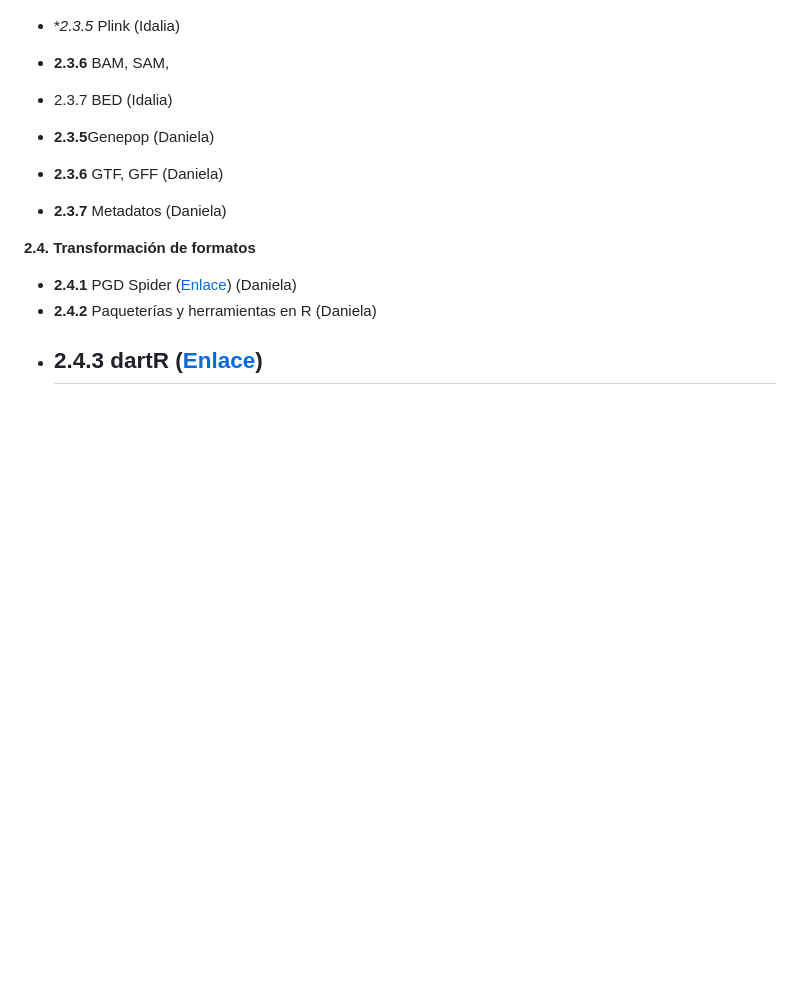
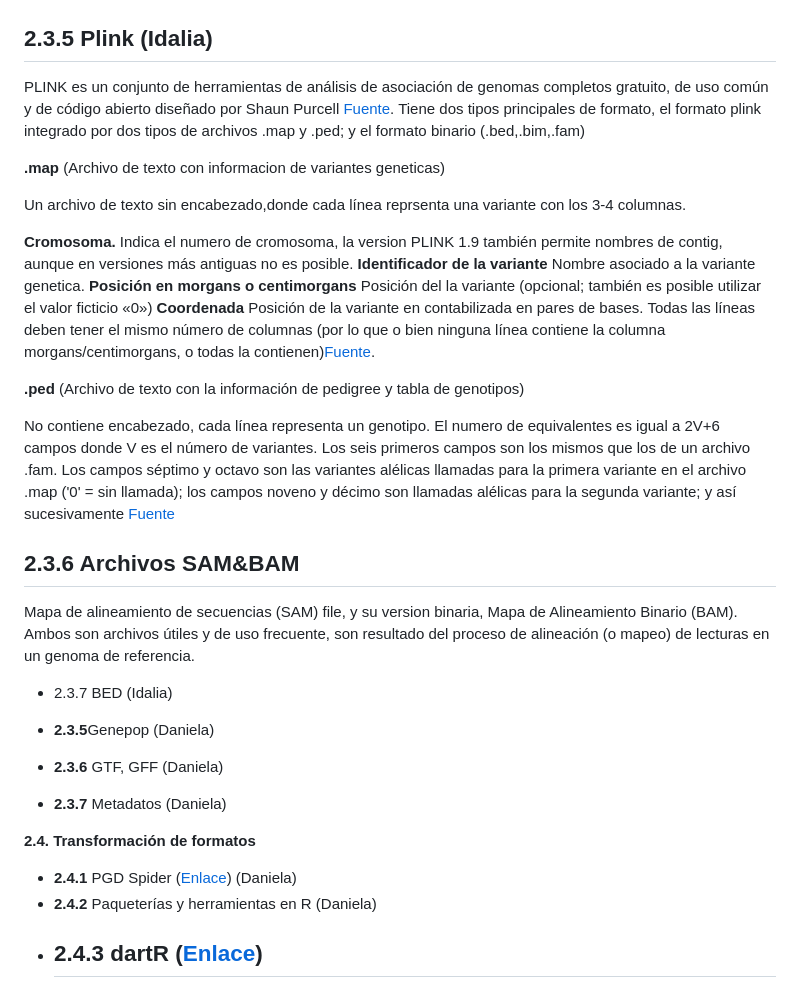
Before and after one commit to yetzehev/Bioinformatics4EvolBio, a Markdown page: Curso_CongresoBiolEvolMex/Seccion_I/2_3_Formatos_datos_Bioinformatica.md, the part around the change. Drawn GitHub-style; blank space fills up the shorter version.

Commit message:
tipos de archivos

```diff
--- a/Curso_CongresoBiolEvolMex/Seccion_I/2_3_Formatos_datos_Bioinformatica.md
+++ b/Curso_CongresoBiolEvolMex/Seccion_I/2_3_Formatos_datos_Bioinformatica.md
@@ -110,9 +110,29 @@ La última linea del encabezado nombra ocho columnas obligatorias, que correspon
 ![VCF_FILE](../../images/VCF.png)
 
 
-- **2.3.5* Plink (Idalia)
+## 2.3.5 Plink (Idalia)
 
-- **2.3.6** BAM, SAM,
+  PLINK es un conjunto de herramientas de análisis de asociación de genomas completos gratuito, de uso común y de código abierto diseñado por Shaun Purcell [Fuente](https://en.wikipedia.org/wiki/PLINK_(genetic_tool-set)). Tiene dos tipos principales de formato, el formato plink integrado por dos tipos de archivos .map y .ped; y el formato binario (.bed,.bim,.fam)
+
+  **.map**  (Archivo de texto con informacion de variantes geneticas)
+
+  Un archivo de texto sin encabezado,donde cada línea reprsenta una variante con los 3-4 columnas.
+
+  **Cromosoma.** Indica el numero de cromosoma, la version PLINK 1.9 también permite nombres de contig, aunque en versiones más antiguas no es posible.
+  **Identificador de la variante** Nombre asociado a la variante genetica.
+  **Posición en morgans o centimorgans** Posición del la variante (opcional; también es posible utilizar el valor ficticio «0»)
+  **Coordenada** Posición  de la variante en contabilizada en  pares de bases.
+  Todas las líneas deben tener el mismo número de columnas (por lo que o bien ninguna línea contiene la columna morgans/centimorgans, o todas la contienen)[Fuente](https://www.cog-genomics.org/plink/1.9/formats#map).
+
+  **.ped** (Archivo de texto con  la información de pedigree y tabla de genotipos)
+
+  No contiene encabezado, cada línea representa un genotipo.  El numero de equivalentes es igual a 2V+6 campos donde V es el número de variantes. Los seis primeros campos son los mismos que los de un archivo .fam. Los campos séptimo y octavo son las variantes alélicas llamadas para la primera variante en el archivo .map ('0' = sin llamada); los campos noveno y décimo son llamadas alélicas para la segunda variante; y así sucesivamente [Fuente](https://www.cog-genomics.org/plink/1.9/formats#map)
+
+## 2.3.6  Archivos SAM&BAM
+
+  Mapa de alineamiento de secuencias (SAM) file, y su version binaria, Mapa de Alineamiento Binario (BAM). Ambos son archivos  útiles y de uso frecuente, son resultado del proceso de alineación (o mapeo) de lecturas en un genoma  de referencia.
+
+
 
 - 2.3.7 BED (Idalia)
 
```
Also changed, not shown: Curso_CongresoBiolEvolMex/CursoPrecongreso_Bioinformatica4GenePo_Websitep.md (+1 -1 lines), images/samFile.png (added).
